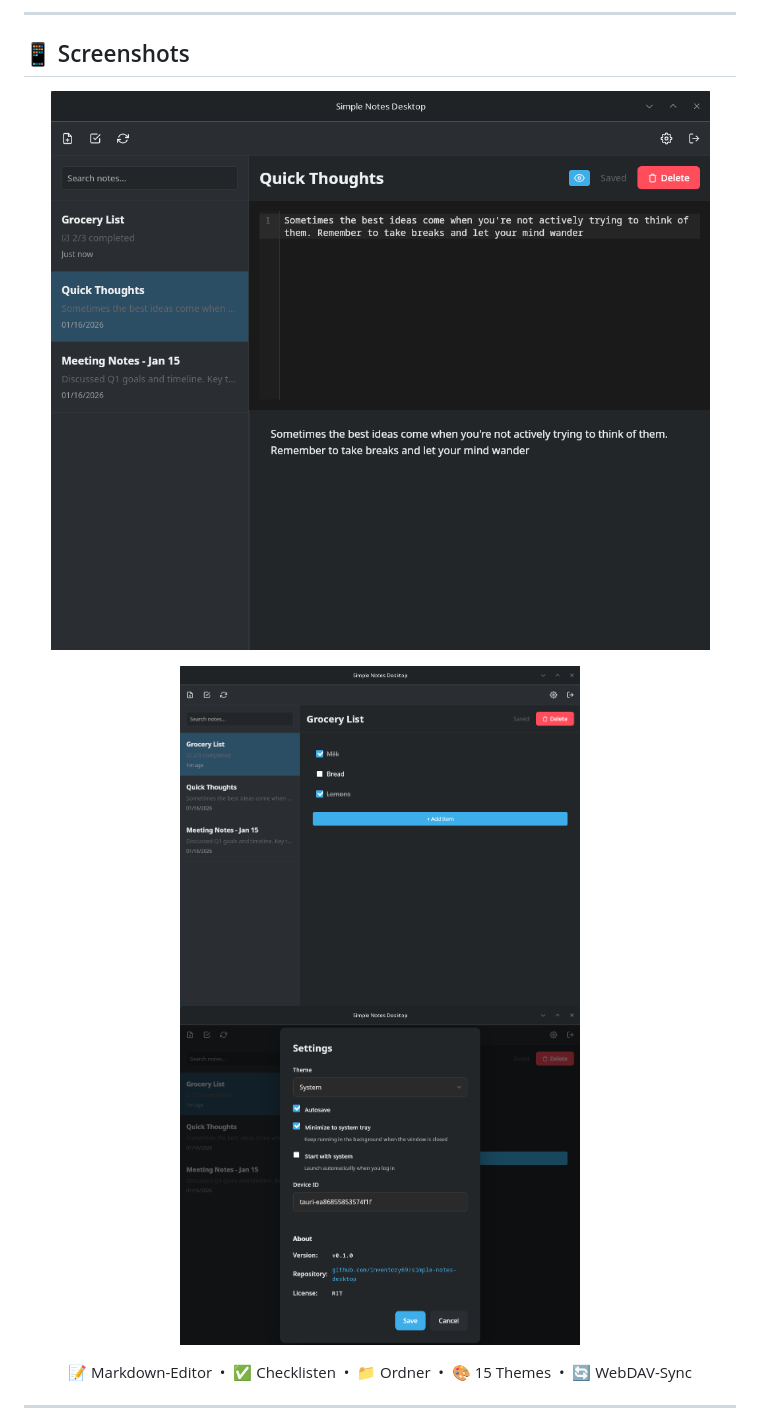
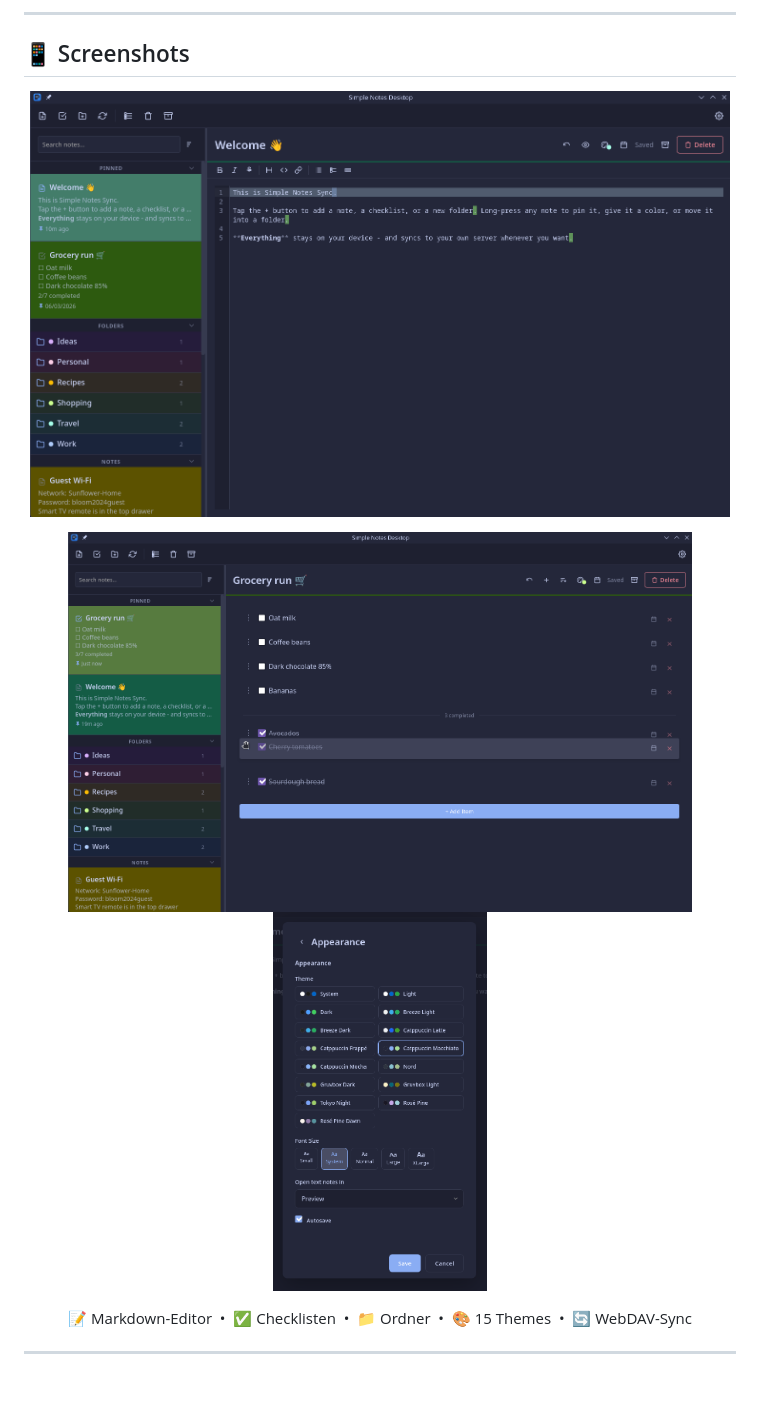
Before and after one commit to inventory69/simple-notes-desktop, a Markdown page: README.de.md, the part around the change. Rendered like a GitHub page; pictures changed too: screenshots/checklist.png, screenshots/note_with_editmode.png (added), screenshots/note_with_preview.png (deleted); blank space fills up the shorter version.

Commit message:
docs: update README screenshots (EN+DE)
Replace the outdated editor/checklist/settings screenshots with
current ones and update both READMEs to reference the new filenames.

```diff
--- a/README.de.md
+++ b/README.de.md
@@ -43,12 +43,12 @@ Windows-Installationen aktualisieren sich über den eingebauten Updater. Unter L
 ## 📱 Screenshots
 
 <p align="center">
-  <img src="screenshots/note_with_preview.png" width="700" alt="Notiz-Editor mit Markdown-Vorschau">
+  <img src="screenshots/note_with_editmode.png" width="700" alt="Notiz-Editor mit Markdown-Vorschau">
 </p>
 
 <p align="center">
-  <img src="screenshots/checklist.png" width="400" alt="Checklisten-Ansicht">
-  <img src="screenshots/settings.png" width="400" alt="Einstellungen">
+  <img src="screenshots/checklist.png" height="380" alt="Checklisten-Ansicht">
+  <img src="screenshots/settings1.png" height="380" alt="Einstellungen">
 </p>
 
 <div align="center">
```
Also changed, not shown: README.md (+3 -3 lines).
